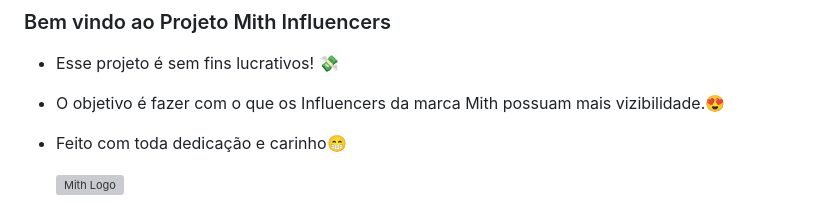
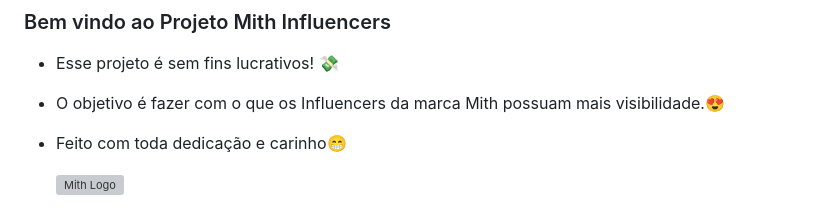
Before and after one commit to Vitor-Lopes-Rodrigues/Mith-Influencers, a Markdown page: README.md, the part around the change printed below. Rendered like a GitHub page; grey boxes are pictures that could not be loaded.

```diff
--- a/README.md
+++ b/README.md
@@ -1,6 +1,6 @@
 ### Bem vindo ao Projeto Mith Influencers
 - Esse projeto é sem fins lucrativos! 💸
-- O objetivo é fazer com o que os Influencers da marca Mith possuam mais vizibilidade.😍
+- O objetivo é fazer com o que os Influencers da marca Mith possuam mais visibilidade.😍
 - Feito com toda dedicação e carinho😁
 
   <div syle="align-items: center">
```
Also changed, not shown: other parts of README.md (+1 -1 lines).
